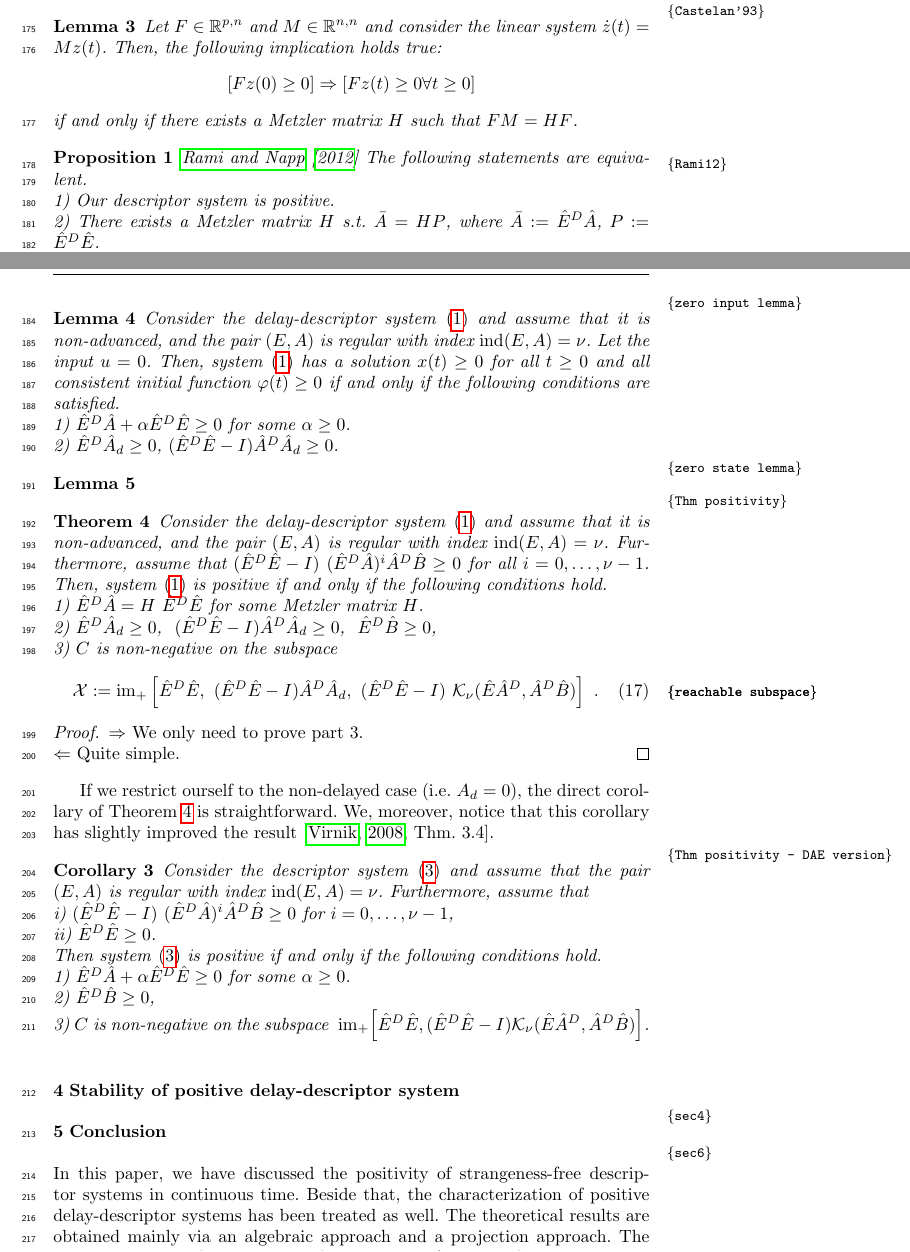
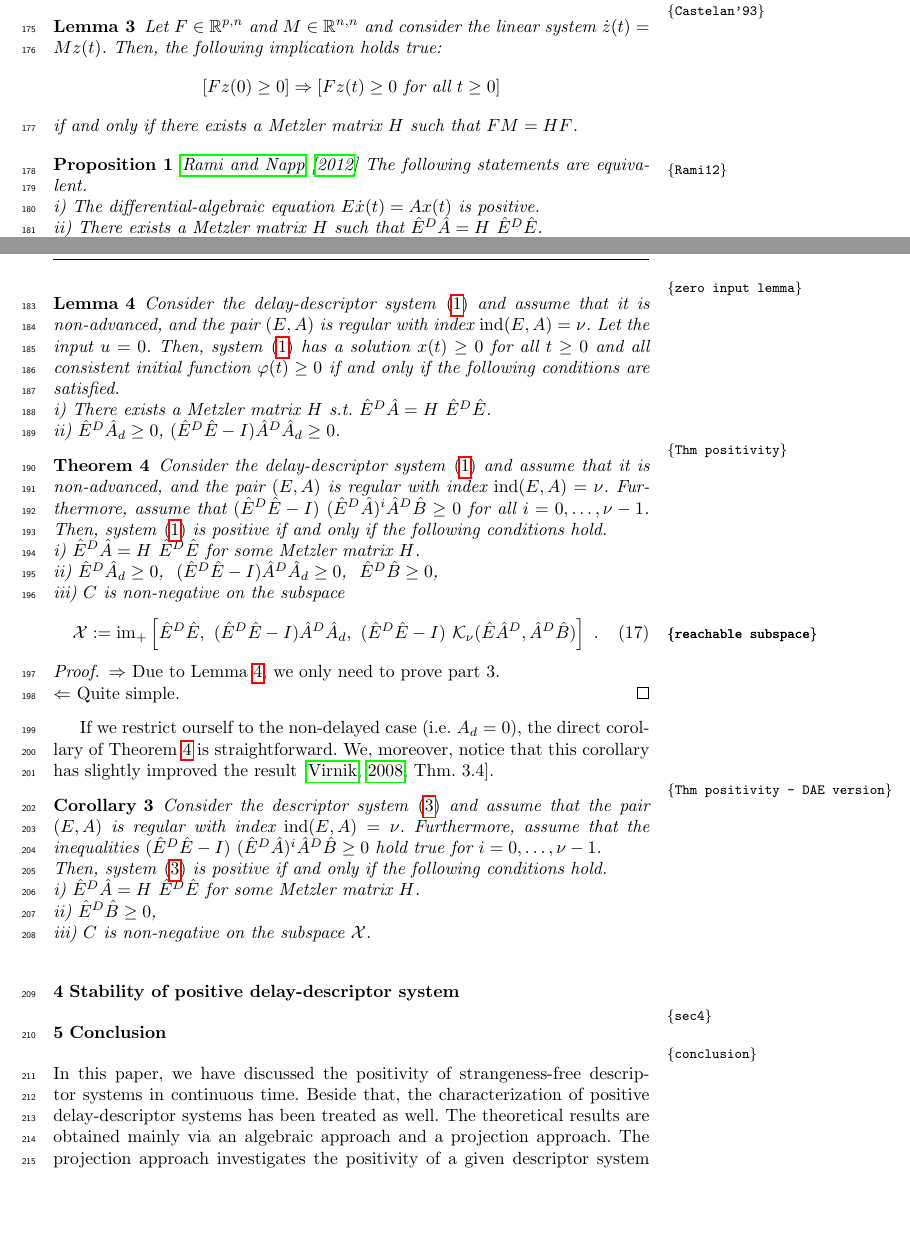
Before and after one commit to phiha-hus/Research-Collaboration, a LaTeX paper (Phi_aPTNam/NamPhi_21_positive_systems.tex): two parts of pages 7 and 8 of 11 before the commit and two parts of pages 7 and 8 of 10 after it, joined at a grey line, cut so that both start at the same text, the shorter picture padded with empty space. Compiled offline with pdfLaTeX.

Commit message:
add new materials

```diff
--- a/Phi_aPTNam/NamPhi_21_positive_systems.tex
+++ b/Phi_aPTNam/NamPhi_21_positive_systems.tex
@@ -380,16 +380,16 @@ where $x_{zi}(t)$ (resp. $x_{zs}(t)$) is often called (in the theory of linear s
 	Let $F\in\r^{p,n}$ and $M\in\r^{n,n}$ and consider the linear
 	system $\dot{z}(t)=Mz(t)$. Then, the following implication holds true:
 	\[
-	[Fz(0) \geq 0] \Rightarrow [Fz(t) \geq 0 \forall t\geq 0]
+	[Fz(0) \geq 0] \Rightarrow [Fz(t) \geq 0 \mbox{ for all } t\geq 0]
 	\]
 	if and only if there exists a Metzler matrix $H$ such that $FM=HF$.
 \end{lemma}
 
 \begin{proposition}\citet{RamN12}\label{Rami12}
 	The following statements are equivalent. \\
-	1) Our descriptor system is positive. \\
-	2) There exists a Metzler matrix $H$ s.t. $\bar{A} = H P$, where $\bar{A}:=\hE^D \hA$, $P:=\hE^D \hE$. \\
-	3) There exists a matrix $D$ such that $H:=\bar{A} + D \ (I-P)$ is Metzler.
+	i) The differential-algebraic equation $E\dot{x}(t) = A x(t)$ is positive. \\
+	ii) There exists a Metzler matrix $H$ such that $\hE^D \hA = H \ \hE^D \hE$. \\
+	iii) There exists a matrix $D$ such that $H:=\bar{A} + D \ (I-P)$ is Metzler.
 \end{proposition}
 
 
@@ -397,23 +397,16 @@ where $x_{zi}(t)$ (resp. $x_{zs}(t)$) is often called (in the theory of linear s
 Consider the delay-descriptor system \eqref{delay-descriptor} and assume that it is non-advanced, and the pair $(E,A)$ is regular with index $\ind(E,A) = \nu$.
 Let the input $u = 0$. Then, system \eqref{delay-descriptor} has a solution $x(t) \geq 0$ for all $t\geq 0$ and all consistent initial function $\vphi(t) \geq 0$ if and only if
 the following conditions are satisfied. \\
-1) $\hE^D\hA + \a \hE^D\hE \geq 0$ for some $\a \geq 0$. \\
-2) $\hE^D\hA_d \geq 0$, $(\hE^D\hE - I) \hA^D\hA_d \geq 0$.
+i) There exists a Metzler matrix $H$ s.t. $\hE^D \hA = H \ \hE^D \hE$. \\
+ii) $\hE^D\hA_d \geq 0$, $(\hE^D\hE - I) \hA^D\hA_d \geq 0$.
 \end{lemma}
-
-\begin{lemma}\label{zero state lemma}
-
-\end{lemma}
-
-
-
 
 \begin{theorem}\label{Thm positivity}
 Consider the delay-descriptor system \eqref{delay-descriptor} and assume that it is non-advanced, and the pair $(E,A)$ is regular with index $\ind(E,A) = \nu$. Furthermore, assume that
  $(\hE^D\hE - I) \ (\hE^D\hA)^i  \hA^D \hB \geq 0$ for all $i=0,\dots,\nu-1$. \ Then, system \eqref{delay-descriptor} is positive if and only if the following conditions hold. \\
-1) $\hE^D\hA = H \ \hE^D\hE$ for some Metzler matrix $H$. \\
-2) $\hE^D\hA_d \geq 0$, \ $(\hE^D\hE - I) \hA^D\hA_d \geq 0$, \ $\hE^D\hB \geq 0$, \\
-3) $C$ is non-negative on the subspace
+i) $\hE^D\hA = H \ \hE^D\hE$ for some Metzler matrix $H$. \\
+ii) $\hE^D\hA_d \geq 0$, \ $(\hE^D\hE - I) \hA^D\hA_d \geq 0$, \ $\hE^D\hB \geq 0$, \\
+iii) $C$ is non-negative on the subspace
 %
 \begin{equation}\label{reachable subspace}
 	 {\cal X} : = \im_+ \left[ \hE^D\hE,\ (\hE^D\hE - I)\hA^D \hA_d, \ (\hE^D\hE - I) \ \Ka_{\nu}(\hE\hA^D,\hA^D\hB) \right] \ .
@@ -421,23 +414,20 @@ Consider the delay-descriptor system \eqref{delay-descriptor} and assume that it
 %
 \end{theorem}
 \begin{proof}
-	$\Rightarrow$ We only need to prove part 3. \\
+	$\Rightarrow$ Due to Lemma \ref{zero input lemma}, we only need to prove part 3. \\
 	$\Leftarrow$ Quite simple.
 \end{proof}
 
 
 
-If we restrict ourself to the non-delayed case (i.e. $A_d=0$), the direct corollary of Theorem \ref{Thm positivity} is straightforward. We, moreover, notice that this corollary has
-slightly improved the result \cite[Thm. 3.4]{Vir08}.
+If we restrict ourself to the non-delayed case (i.e. $A_d=0$), the direct corollary of Theorem \ref{Thm positivity} is straightforward. We, moreover, notice that this corollary has slightly improved the result \cite[Thm. 3.4]{Vir08}.
 
 \begin{corollary}\label{Thm positivity - DAE version}
-	Consider the descriptor system \eqref{eq1.2} and assume that the pair $(E,A)$ is regular with index $\ind(E,A) = \nu$. Furthermore, assume that \\
-	i) $(\hE^D\hE - I) \ (\hE^D\hA)^i  \hA^D \hB \geq 0$ for $i=0,\dots,\nu-1$, \\
-	ii) $\hE^D\hE \geq 0$. \\
-	Then system \eqref{eq1.2} is positive if and only if the following conditions hold. \\
-	1) $\hE^D\hA + \a \hE^D\hE \geq 0$ for some $\a \geq 0$. \\
-	2) $\hE^D\hB \geq 0$, \\
-	3) $C$ is non-negative on the subspace \ $\im_+ \!\left[ \hE^D\hE, (\hE^D\hE - I) \Ka_{\nu}(\hE\hA^D,\hA^D\hB) \right]$.
+	Consider the descriptor system \eqref{eq1.2} and assume that the pair $(E,A)$ is regular with index $\ind(E,A) = \nu$. Furthermore, assume that the inequalities $(\hE^D\hE - I) \ (\hE^D\hA)^i  \hA^D \hB \geq 0$ hold true for $i=0,\dots,\nu-1$. \\
+	Then, system \eqref{eq1.2} is positive if and only if the following conditions hold. \\
+	i) $\hE^D\hA = H \ \hE^D\hE$ for some Metzler matrix $H$. \\
+	ii) $\hE^D\hB \geq 0$, \\
+	iii) $C$ is non-negative on the subspace ${\cal X}$.
 \end{corollary}
 
 
@@ -447,7 +437,7 @@ slightly improved the result \cite[Thm. 3.4]{Vir08}.
 
 
 %%%%%%%%%%%%%%%%%%%%%%%%%%%%%%%  Section 6 %%%%%%%%%%%%%%%%%%%%%%%%%%%%%%%%%%
-\section{Conclusion}\label{sec6}
+\section{Conclusion}\label{conclusion}
 In this paper, we have discussed the positivity of strangeness-free descriptor systems in continuous time. Beside that, the characterization of positive delay-descriptor systems has been treated as well. The theoretical results are obtained mainly via an algebraic approach and a projection approach. The projection approach investigates the positivity of a given descriptor system by the positivity of an inherent ODE obtained by projecting the given system onto a subspace. On the other hand, the algebraic approach derives an underlying ODE without changing the state, input and output. Then, studying these hidden ODEs is the key point. The main difficulty here is that the derivative of the input $u$ may occur in the new system. Despite their disadvantages, these methods can provide both necessary conditions and sufficient conditions. Beside these theoretical methods, the behaviour approach, which leads to some feasible conditions, is also implemented.
 
 %========================================================================================
```
Also changed, not shown: Phi_aPTNam/Virnik_approach.tex (+8 -0 lines), Phi_aPTNam/NamPhi_21_positive_systems.pdf, Phi_aPTNam/NamPhi_21_positive_systems.tex (6 more changed lines), 6 other files.
